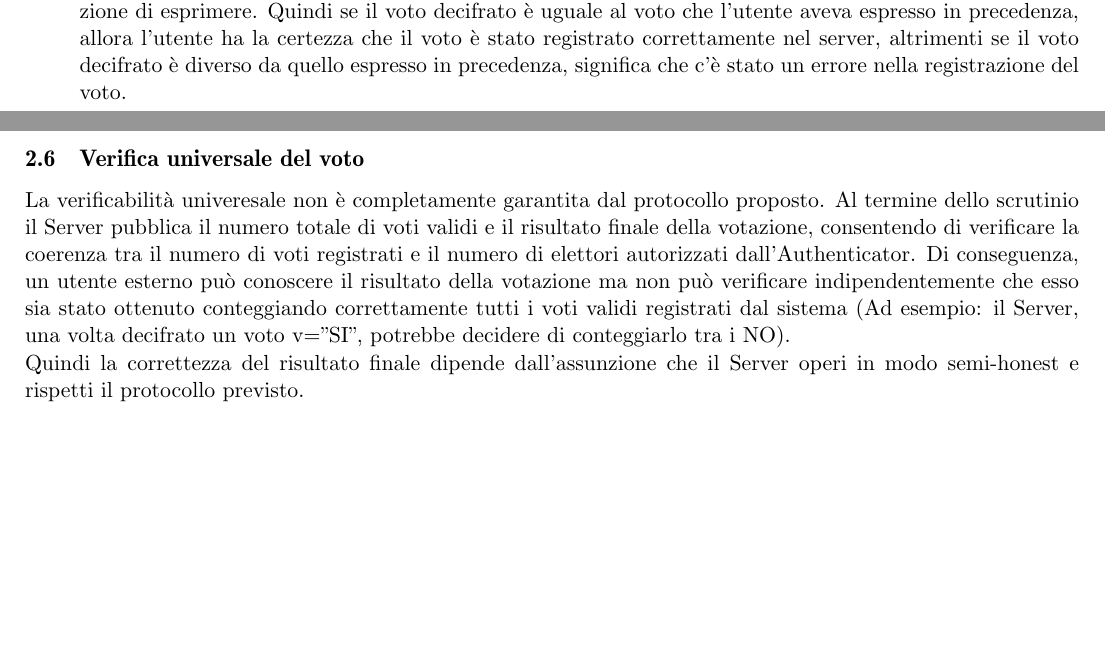
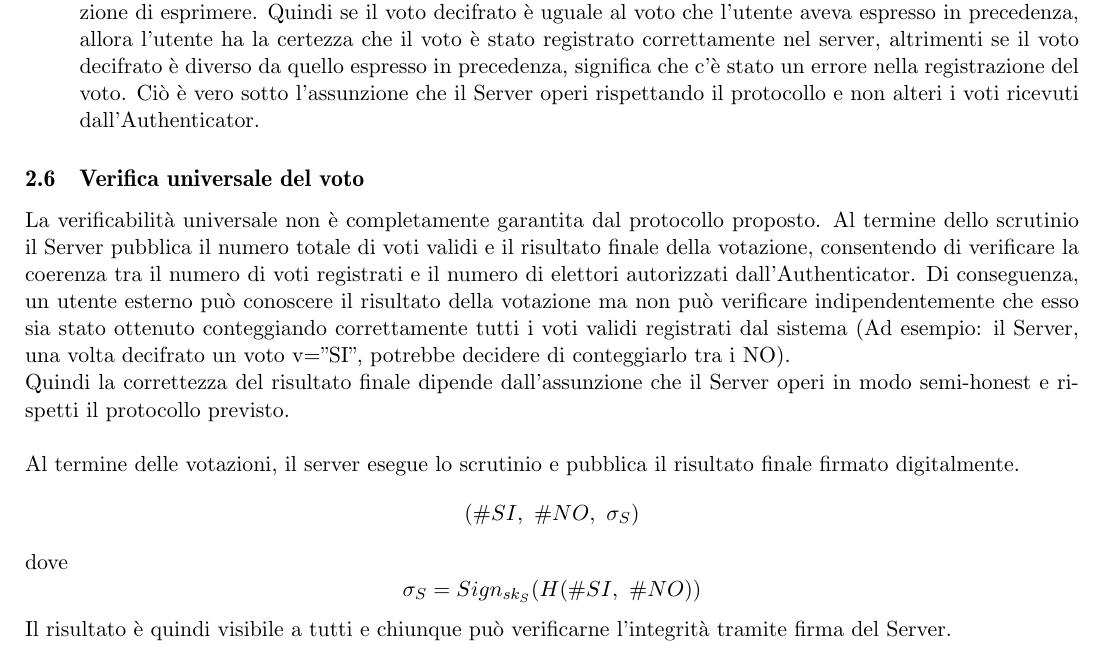
Before and after one commit to gerdo16/AlgoritmiEProtocolliPerLaSicurezza_ProjectWork, a LaTeX document (docs/main.tex, which reads docs/subPages/WP2.tex): two parts of pages 18 and 19 of 22 before the commit and part of page 19 of 22 after it, the two joined at a grey line, cut so that both start at the same text, the shorter picture padded with empty space. Compiled offline with pdfLaTeX.

Commit message:
ultime modifiche wp2

```diff
--- a/docs/subPages/WP2.tex
+++ b/docs/subPages/WP2.tex
@@ -379,10 +379,12 @@ I 2 messaggi previsti in questo scambio sono i seguenti:
 	Se la verifica della firma restituisce un risultato positivo, l'utente decifra il voto cifrato $c$ con la propria chiave privata $sk_U$ per ottenere il voto in chiaro:
 	$$ v = \text{Dec}_{sk_U}(c) = \text{Dec}_{sk_U}(\text{Enc}_{pk_U}(v)) $$
 	Si evidenzia il fatto che solo l'utente può decifrare il voto cifrato perchè è l'unico possessore della chiave privata $sk_U$ che gli permette di decifrare $c$, in questo modo si garantisce la riservatezza del voto anche durante la fase di verifica individuale, infatti A non può leggere il voto cifrato associato all'utente, ma solo restituirlo all'utente stesso.\\
-	Possiamo dire che U esegue $v == v^*$, dove $v^*$ è il voto espresso in precedenza, ossia il voto che aveva intenzione di esprimere. Quindi se il voto decifrato è uguale al voto che l'utente aveva espresso in precedenza, allora l'utente ha la certezza che il voto è stato registrato correttamente nel server, altrimenti se il voto decifrato è diverso da quello espresso in precedenza, significa che c'è stato un errore nella registrazione del voto.
+	Possiamo dire che U esegue $v == v^*$, dove $v^*$ è il voto espresso in precedenza, ossia il voto che aveva intenzione di esprimere. Quindi se il voto decifrato è uguale al voto che l'utente aveva espresso in precedenza, allora l'utente ha la certezza che il voto è stato registrato correttamente nel server, altrimenti se il voto decifrato è diverso da quello espresso in precedenza, significa che c'è stato un errore nella registrazione del voto. Ciò è vero sotto l'assunzione che il Server operi rispettando il protocollo e non alteri i voti ricevuti dall'Authenticator.
 \end{enumerate}
 
 
 \subsection{Verifica universale del voto}
-La verificabilità univeresale non è completamente garantita dal protocollo proposto. Al termine dello scrutinio il Server pubblica il numero totale di voti validi e il risultato finale della votazione, consentendo di verificare la coerenza tra il numero di voti registrati e il numero di elettori autorizzati dall'Authenticator. Di conseguenza, un utente esterno può conoscere il risultato della votazione ma non può verificare indipendentemente che esso sia stato ottenuto conteggiando correttamente tutti i voti validi registrati dal sistema (Ad esempio: il Server, una volta decifrato un voto v="SI", potrebbe decidere di conteggiarlo tra i NO). \\
-Quindi la correttezza del risultato finale dipende dall'assunzione che il Server operi in modo semi-honest e rispetti il protocollo previsto.
+La verificabilità universale non è completamente garantita dal protocollo proposto. Al termine dello scrutinio il Server pubblica il numero totale di voti validi e il risultato finale della votazione, consentendo di verificare la coerenza tra il numero di voti registrati e il numero di elettori autorizzati dall'Authenticator. Di conseguenza, un utente esterno può conoscere il risultato della votazione ma non può verificare indipendentemente che esso sia stato ottenuto conteggiando correttamente tutti i voti validi registrati dal sistema (Ad esempio: il Server, una volta decifrato un voto v="SI", potrebbe decidere di conteggiarlo tra i NO). \\
+Quindi la correttezza del risultato finale dipende dall'assunzione che il Server operi in modo semi-honest e rispetti il protocollo previsto. \\ \\
+Al termine delle votazioni, il server esegue lo scrutinio e pubblica il risultato finale firmato digitalmente. $$(\# SI,\ \# NO,\ \sigma_S)$$ dove $$\sigma_S=Sign_{sk_S}(H(\# SI,\ \# NO))$$
+Il risultato è quindi visibile a tutti e chiunque può verificarne l'integrità tramite firma del Server.
```
